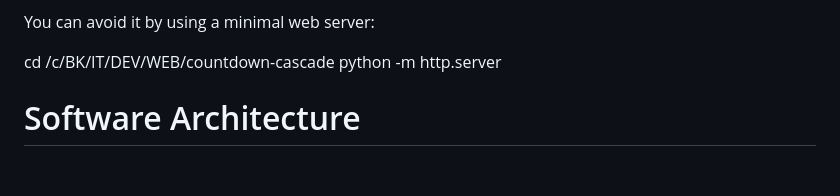
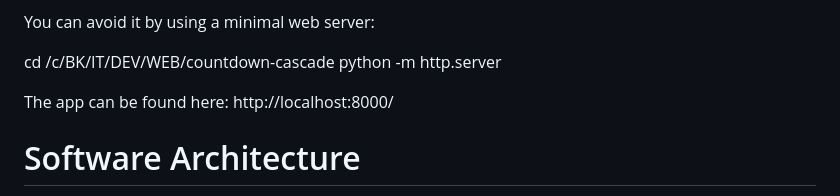
Before and after one commit to StaticNoiseLog/countdown-cascade, a Markdown page: README.md, the part around the change. Rendered like a GitHub page; blank space fills up the shorter version.

Commit message:
README.md only

```diff
--- a/README.md
+++ b/README.md
@@ -7,6 +7,8 @@ You can avoid it by using a minimal web server:
 
 cd /c/BK/IT/DEV/WEB/countdown-cascade
 python -m http.server
+
+The app can be found here: http://localhost:8000/
 
 
 Software Architecture
```
